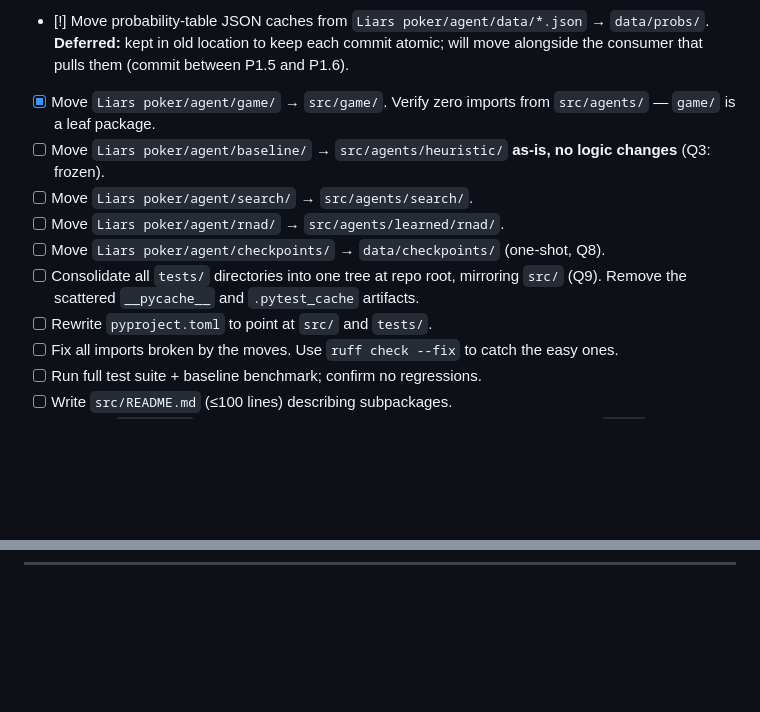
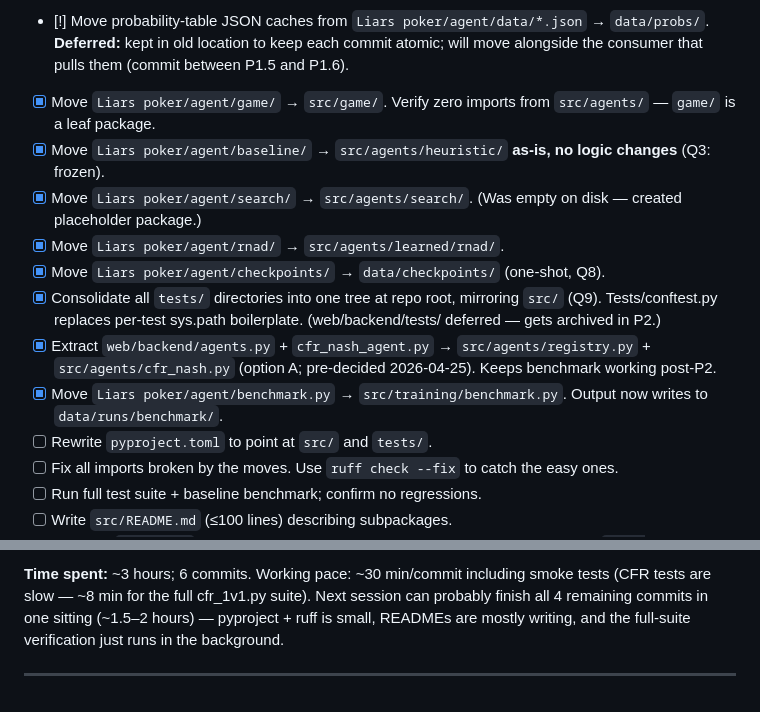
Before and after one commit to Conair94/liars-poker, a Markdown page: Liars poker/TRAINING_PIPELINE_PLAN.md, 2 parts joined by grey strips. Rendered like a GitHub page; blank space fills up the shorter version.

```diff
--- a/Liars poker/TRAINING_PIPELINE_PLAN.md
+++ b/Liars poker/TRAINING_PIPELINE_PLAN.md
@@ -84,11 +84,13 @@ Once P0 is complete, note in the final session summary which heuristic-ladder wi
 - [x] Move probability-table generators (`compute_*.py`, `poker_math_exact.py`, `generate_prob_tables.py`) from `Liars poker/` → `src/training/probs/`.
 - [!] Move probability-table JSON caches from `Liars poker/agent/data/*.json` → `data/probs/`. **Deferred:** kept in old location to keep each commit atomic; will move alongside the consumer that pulls them (commit between P1.5 and P1.6).
 - [x] Move `Liars poker/agent/game/` → `src/game/`. Verify zero imports from `src/agents/` — `game/` is a leaf package.
-- [ ] Move `Liars poker/agent/baseline/` → `src/agents/heuristic/` **as-is, no logic changes** (Q3: frozen).
-- [ ] Move `Liars poker/agent/search/` → `src/agents/search/`.
-- [ ] Move `Liars poker/agent/rnad/` → `src/agents/learned/rnad/`.
-- [ ] Move `Liars poker/agent/checkpoints/` → `data/checkpoints/` (one-shot, Q8).
-- [ ] Consolidate all `tests/` directories into one tree at repo root, mirroring `src/` (Q9). Remove the scattered `__pycache__` and `.pytest_cache` artifacts.
+- [x] Move `Liars poker/agent/baseline/` → `src/agents/heuristic/` **as-is, no logic changes** (Q3: frozen).
+- [x] Move `Liars poker/agent/search/` → `src/agents/search/`. (Was empty on disk — created placeholder package.)
+- [x] Move `Liars poker/agent/rnad/` → `src/agents/learned/rnad/`.
+- [x] Move `Liars poker/agent/checkpoints/` → `data/checkpoints/` (one-shot, Q8).
+- [x] Consolidate all `tests/` directories into one tree at repo root, mirroring `src/` (Q9). Tests/conftest.py replaces per-test sys.path boilerplate. (web/backend/tests/ deferred — gets archived in P2.)
+- [x] Extract `web/backend/agents.py` + `cfr_nash_agent.py` → `src/agents/registry.py` + `src/agents/cfr_nash.py` (option A; pre-decided 2026-04-25). Keeps benchmark working post-P2.
+- [x] Move `Liars poker/agent/benchmark.py` → `src/training/benchmark.py`. Output now writes to `data/runs/benchmark/`.
 - [ ] Rewrite `pyproject.toml` to point at `src/` and `tests/`.
 - [ ] Fix all imports broken by the moves. Use `ruff check --fix` to catch the easy ones.
 - [ ] Run full test suite + baseline benchmark; confirm no regressions.
@@ -487,0 +549,3 @@ REPO_ROOT = os.path.abspath(os.path.join(HERE, "..", "..", ".."))  # adjust dept
+**Time spent:** ~3 hours; 6 commits. Working pace: ~30 min/commit including smoke tests (CFR tests are slow — ~8 min for the full cfr_1v1.py suite). Next session can probably finish all 4 remaining commits in one sitting (~1.5–2 hours) — pyproject + ruff is small, READMEs are mostly writing, and the full-suite verification just runs in the background.
+
+---
```
Also changed, not shown: other parts of Liars poker/TRAINING_PIPELINE_PLAN.md (+59 -0 lines).
